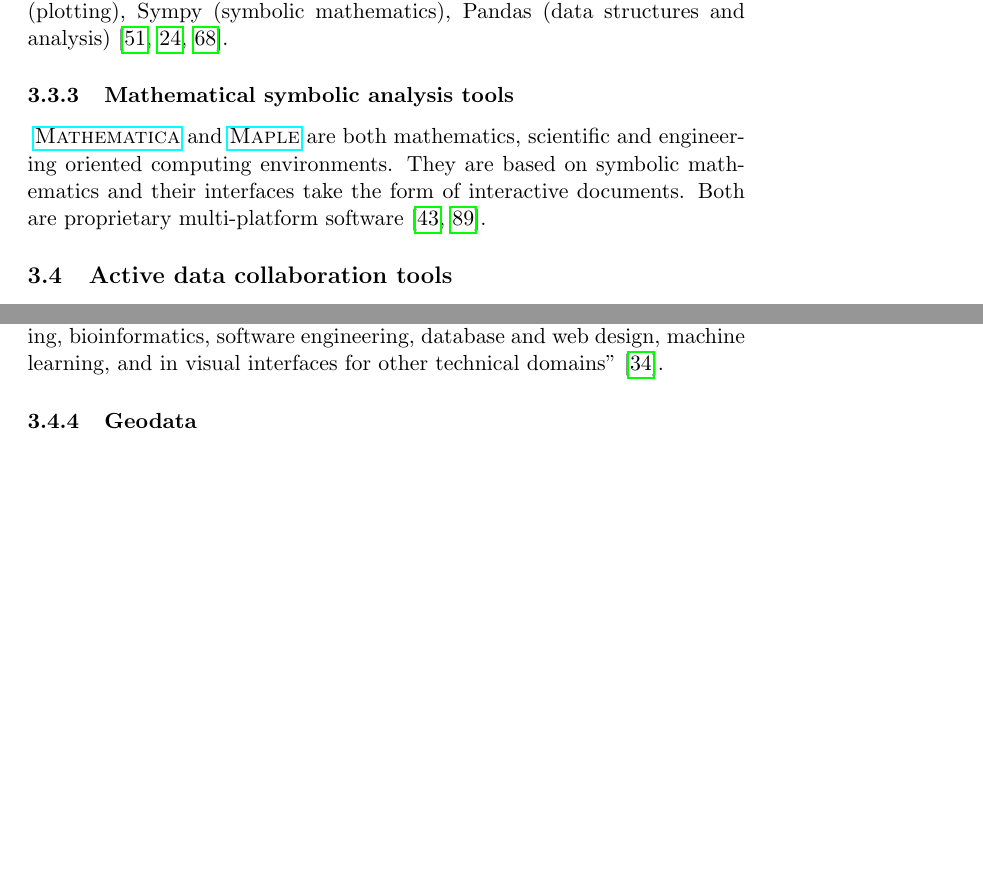
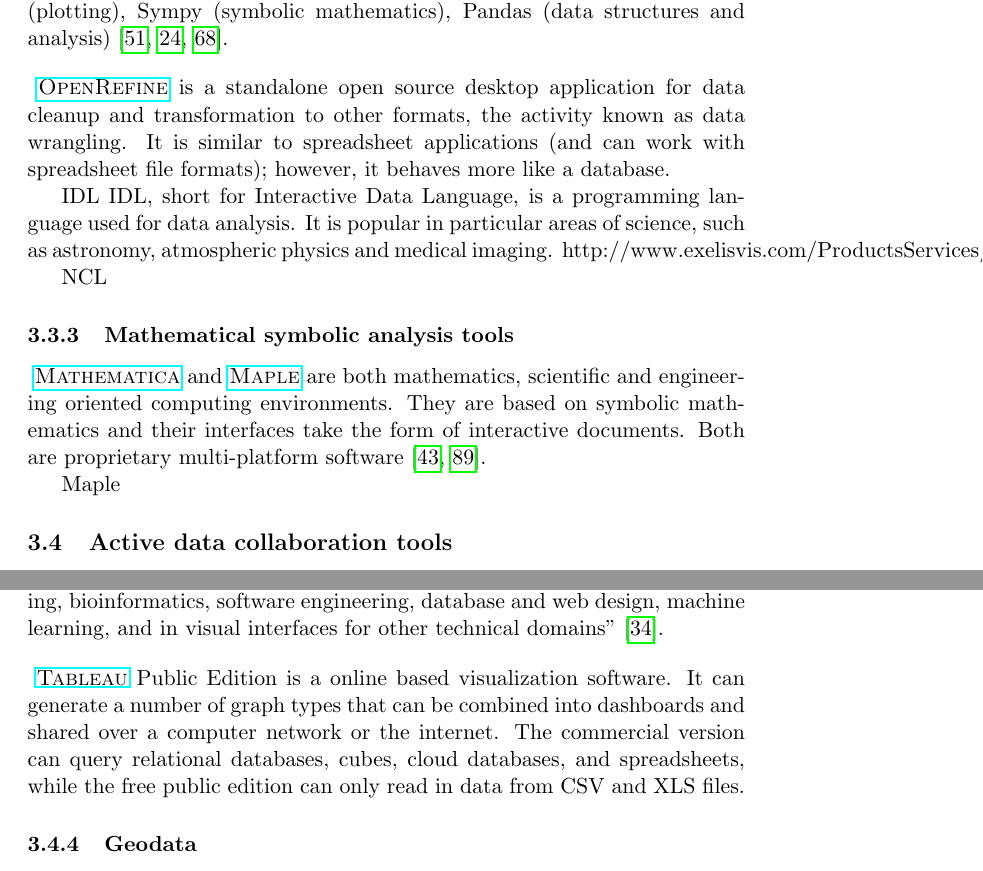
Before and after one commit to jbkrause/RDMtools, a LaTeX document (report.tex, which reads sections/200_main_matter.tex): two parts of pages 12 and 14 of 25 before the commit and two parts of pages 12 and 14 of 26 after it, joined at a grey line, cut so that both start at the same text, the shorter picture padded with empty space. Compiled offline with pdfLaTeX.

Commit message:
additions_2015-12-10

```diff
--- a/sections/200_main_matter.tex
+++ b/sections/200_main_matter.tex
@@ -181,10 +183,21 @@
 
 \noindent \index{Software!NumPy} \index{Software!Python} \textsc{\href{http://www.numpy.org}{NumPy}} is a scientific package for computing with \href{http://www.python.org/}{Python}. It is a free software available on all platforms (Windows, Mac, Linux). It may be completed with many other scientific packages that may be found in the \href{https://pypi.python.org/pypi}{Python Package Index (PyPI)}, \href{http://pydata.org/downloads/}{PyData} and/or \href{http://www.scipy.org/}{SciPy}. For example: Matplotlib (plotting), Sympy (symbolic mathematics), Pandas (data structures and analysis) \cite{numpy_numpy_2015,python_software_foundation_python.org_2015,pydata_pydata.org_2015}.
 
+\vspace{0.4cm}
+
+\noindent \index{Software!OpenRefine} \textsc{\href{http://openrefine.org}{OpenRefine}} is a standalone open source desktop application for data cleanup and transformation to other formats, the activity known as data wrangling. It is similar to spreadsheet applications (and can work with spreadsheet file formats); however, it behaves more like a database.
+
+IDL
+IDL, short for Interactive Data Language, is a programming language used for data analysis. It is popular in particular areas of science, such as astronomy, atmospheric physics and medical imaging.
+http://www.exelisvis.com/ProductsServices/IDL.aspx
+
+NCL
+
 \subsubsection{Mathematical symbolic analysis tools}
 
 \noindent \index{Software!Mathematica}  \textsc{\href{http://www.wolfram.com/mathematica/}{Mathematica}} and \index{Software!Maple} \textsc{\href{http://www.maplesoft.com/products/maple/}{Maple}} are both mathematics, scientific and engineering oriented computing environments. They are based on symbolic mathematics and their interfaces take the form of interactive documents. Both are proprietary multi-platform software \cite{maplesoft_maple_2015,wolfram_wolfram_2015}.
 
+Maple
 
 \subsection{Active data collaboration tools}
 
@@ -229,6 +242,10 @@
 \vspace{0.4cm}
 
 \noindent \index{Software!Graphviz} \textsc{\href{http://www.graphviz.org/}{Graphviz}} ``Graphviz is open source graph visualization software. Graph visualization is a way of representing structural information as diagrams of abstract graphs and networks. It has important applications in networking, bioinformatics,  software engineering, database and web design, machine learning, and in visual interfaces for other technical domains'' \cite{graphviz_graph_2015}.
+
+\vspace{0.4cm}
+
+\noindent \index{Software!Tableau} \textsc{\href{http://public.tableau.com}{Tableau}} Public Edition is a online based visualization software. It can generate a number of graph types that can be combined into dashboards and shared over a computer network or the internet. The commercial version can query relational databases, cubes, cloud databases, and spreadsheets, while the free public edition can only read in data from CSV and XLS files.
 
 \subsubsection{Geodata}
 
```
Also changed, not shown: sections/200_main_matter.tex (2 more changed lines), 2 other files.
